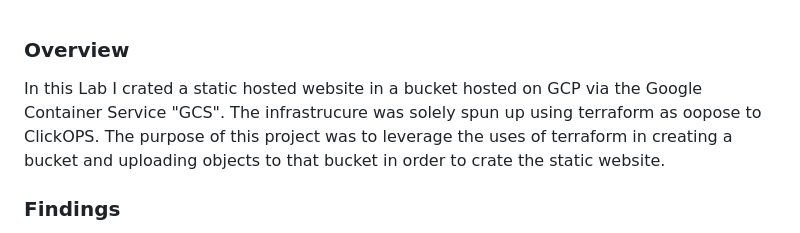
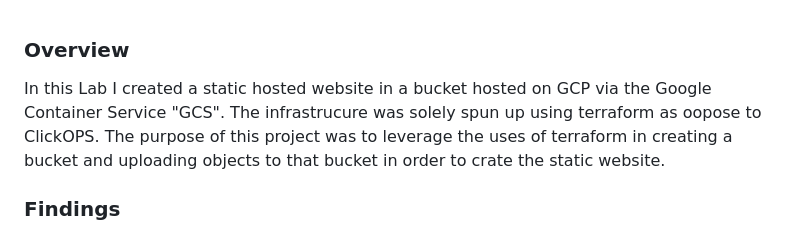
Before and after one commit to cfergile/week-7-poc-static-website, a Markdown page: README.md, the part around the change. Rendered like a GitHub page.

Commit message:
Fix typos in README.md overview section
Corrected typos in the overview section of the README.

```diff
--- a/README.md
+++ b/README.md
@@ -1,6 +1,6 @@
 ### Overview
 
-In this Lab I crated a static hosted website in a bucket hosted on GCP via the Google Container Service "GCS". The infrastrucure was solely spun up using terraform as oopose to ClickOPS. The purpose of this project was to leverage the uses of terraform in creating a bucket and uploading objects to that bucket in order to crate the static website.
+In this Lab I created a static hosted website in a bucket hosted on GCP via the Google Container Service "GCS". The infrastrucure was solely spun up using terraform as oopose to ClickOPS. The purpose of this project was to leverage the uses of terraform in creating a bucket and uploading objects to that bucket in order to crate the static website.
 
 ### Findings
 By the end of my project I was able to come to several conclusions of the efficacy of terraform in the cases of creaating the necessary services and resources for my end goal. While I found terraform to be great at creating buckets, I did not however find it necessarily great at uploading objects. Each object had to be uploaded as an individual resource. This proved to be quite tedious especially in comparison to the ablity to upload several files at the click of a button when using ClickOps comparitively. Creating the bucket itself on the other hand I found to be quite advantageous especially in the consideration of hypothetically creating another bucket. In that case it would be far easier to create another bucket even if a few changes were necessary in configuration.
```
